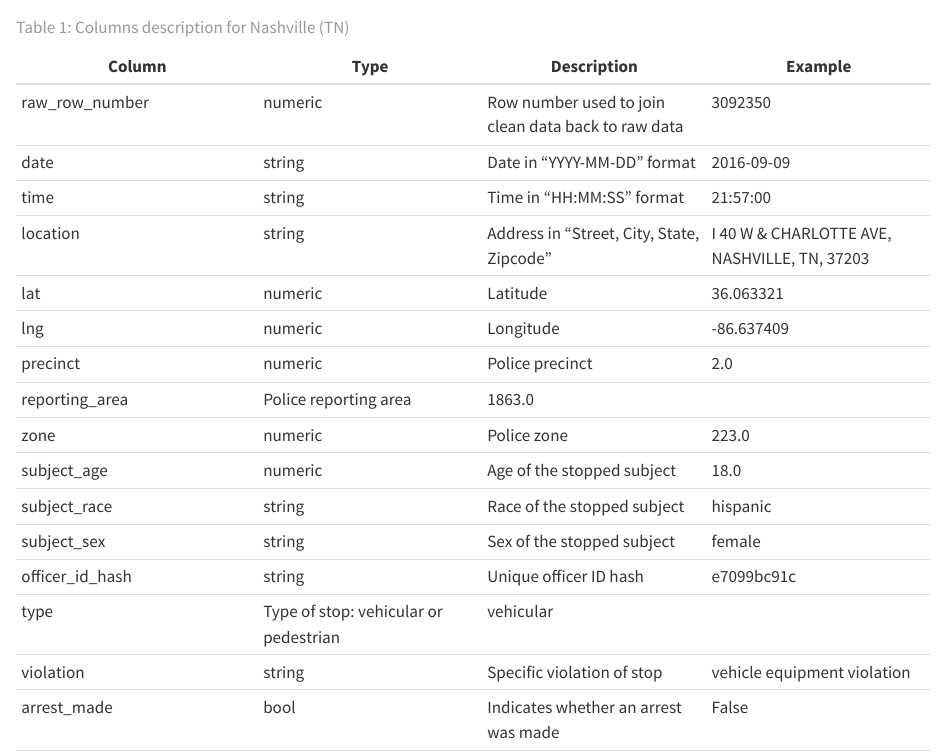
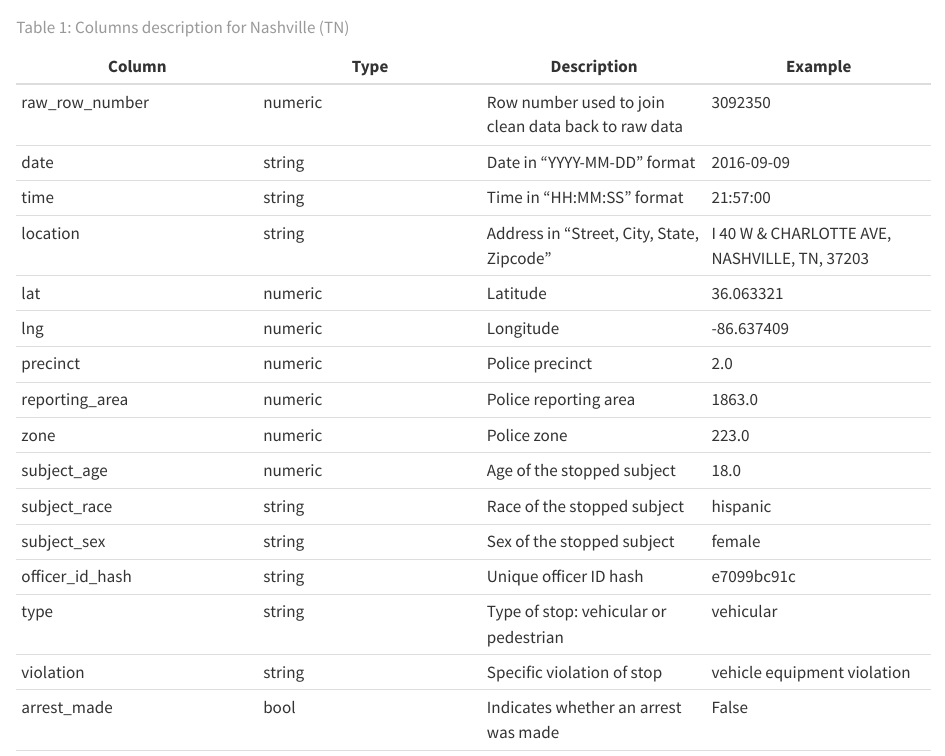
Before and after one commit to YeriAddict/NashvillePolicing, a Quarto document (data.qmd): the page in a window 1100 px wide, from 580 px down. Rendered offline with R 4.5, knitr and Pandoc in place of Quarto, with nearby package versions; some code elsewhere in the file could not run offline; long lines of code are wrapped.

Commit message:
Corrected missing column values in 2.1 table

```diff
--- a/data.qmd
+++ b/data.qmd
@@ -27,13 +27,13 @@
 | lat | numeric | Latitude | 36.063321 |
 | lng | numeric | Longitude | -86.637409 |
 | precinct | numeric | Police precinct | 2.0 |
-| reporting_area | Police reporting area | 1863.0 |
+| reporting_area | numeric | Police reporting area | 1863.0 |
 | zone | numeric | Police zone | 223.0 |
 | subject_age | numeric | Age of the stopped subject | 18.0 |
 | subject_race | string | Race of the stopped subject | hispanic |
 | subject_sex | string | Sex of the stopped subject | female |
 | officer_id_hash | string | Unique officer ID hash | e7099bc91c |
-| type | Type of stop: vehicular or pedestrian | vehicular |
+| type | string | Type of stop: vehicular or pedestrian | vehicular |
 | violation | string | Specific violation of stop | vehicle equipment violation |
 | arrest_made | bool | Indicates whether an arrest was made | False |
 | citation_issued | bool | Indicates whether a citation was issued | False |
```
Also changed, not shown: docs/search.json, 5 other files.
